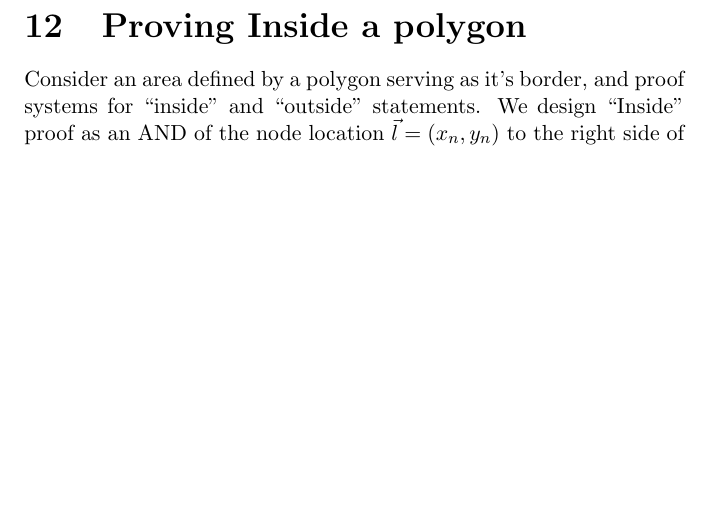
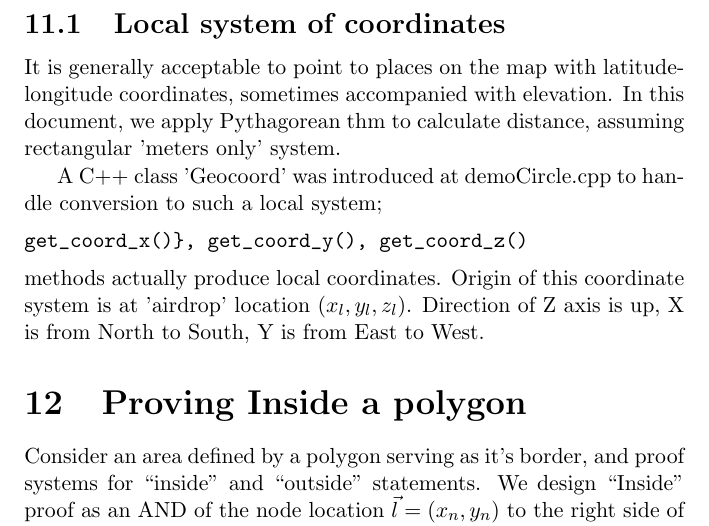
Before and after one commit to platinprotocol/location-zkp, a LaTeX document (doc/loczkp.tex): part of page 8 of 10, cut at the place of the change, the shorter picture padded with empty space. Compiled offline with pdfLaTeX.

Commit message:
local coordinate system and coordinate conversion documented

```diff
--- a/doc/loczkp.tex
+++ b/doc/loczkp.tex
@@ -385,6 +385,16 @@ to account for project ideas other than location proofs,
 and for implementation-level needs.
 Location security policy apply for original data and commitment random input.
 
+\subsection{Local system of coordinates}
+
+It is generally acceptable to point to places on the map with latitude-longitude coordinates, sometimes accompanied with elevation.
+In this document, we apply Pythagorean thm to calculate distance, assuming rectangular 'meters only' system.
+
+A C++ class 'Geocoord' was introduced at demoCircle.cpp to handle conversion to such a local system;
+\begin{verbatim}get_coord_x()}, get_coord_y(), get_coord_z()\end{verbatim} methods actually produce local coordinates.
+Origin of this coordinate system is at 'airdrop' location $(x_l, y_l, z_l)$.
+Direction of Z axis is up, X is from North to South, Y is from East to West.
+
 \section{Proving Inside a polygon}
 
 Consider an area defined by a polygon serving as it's border,
```
Also changed, not shown: doc/loczkp.pdf, doc/loczkp.tex (5 more changed lines).
